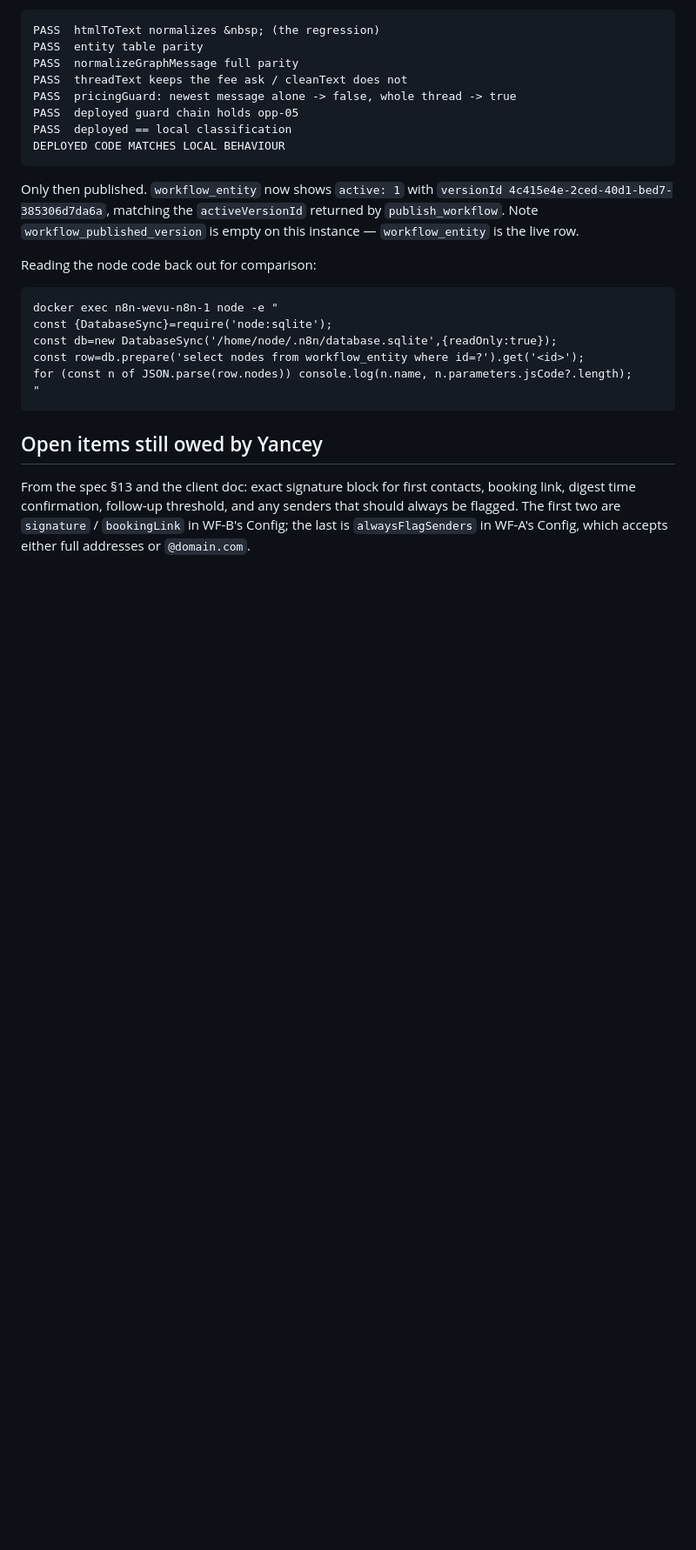
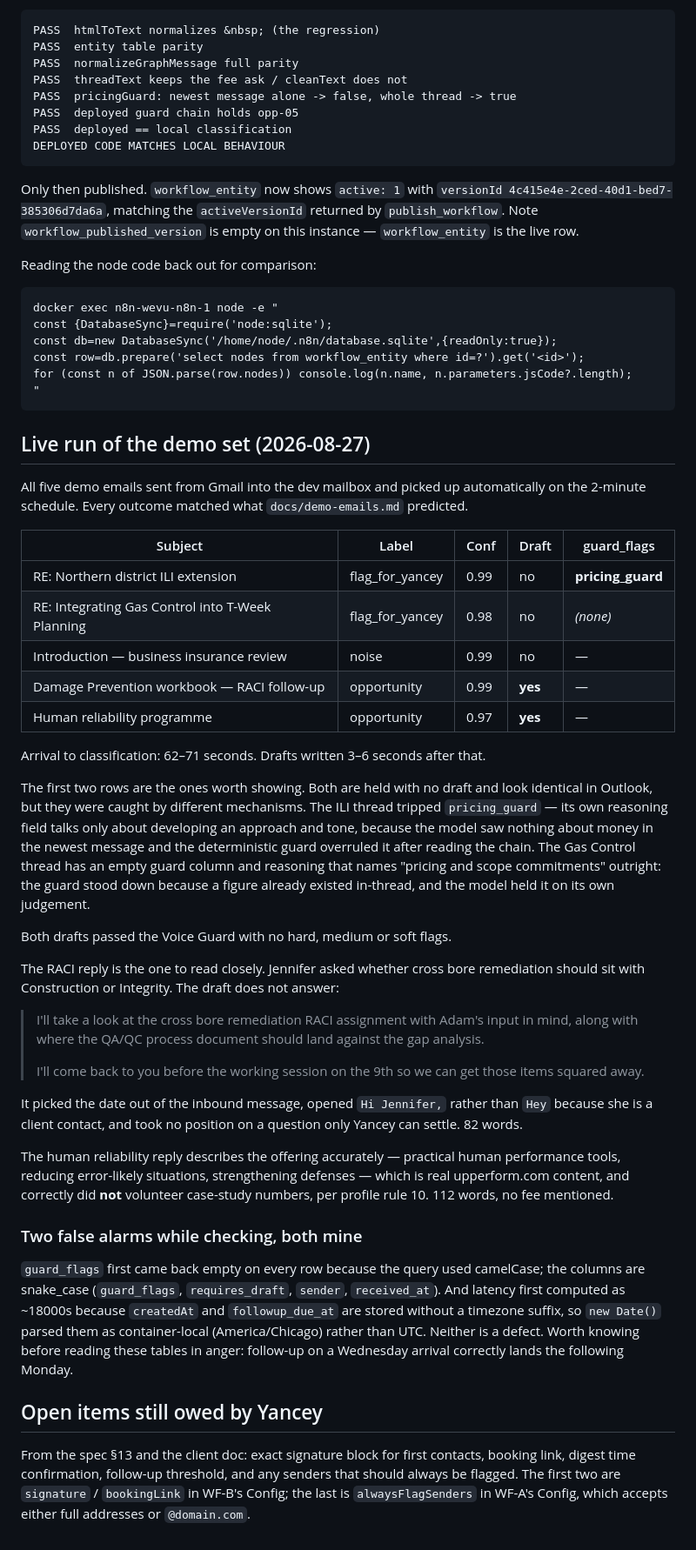
Before and after one commit to gabriel-tutor/yancey-automation, a Markdown page: docs/DEPLOY.md, the part around the change. Shown at 87% size. GitHub-like rendering; blank space fills up the shorter version.

Commit message:
Record the live run of the demo set
All five demo emails sent from Gmail and picked up automatically on the
2-minute schedule. Every outcome matched the script: pricing_guard on the
buried fee ask, an empty guard column on the fee-breakdown thread the model
held by itself, noise on the insurance approach, and clean drafts on the two
that carried a real question.

Arrival to classification 62-71s, drafts 3-6s after that. Both drafts cleared
the Voice Guard with no flags. The RACI reply correctly declines to settle the
Construction vs Integrity question and picks the working-session date out of
the inbound message.

Two apparent anomalies while checking turned out to be query errors of mine,
noted in the runbook so the next reader does not chase them: the data table
columns are snake_case, and its timestamps carry no timezone suffix so they
parse as container-local rather than UTC.

Co-Authored-By: Claude Opus 5 (1M context) <noreply@anthropic.com>

````diff
--- a/docs/DEPLOY.md
+++ b/docs/DEPLOY.md
@@ -618,6 +618,63 @@ for (const n of JSON.parse(row.nodes)) console.log(n.name, n.parameters.jsCode?.
 "
 ```
 
+## Live run of the demo set (2026-08-27)
+
+All five demo emails sent from Gmail into the dev mailbox and picked up
+automatically on the 2-minute schedule. Every outcome matched what
+`docs/demo-emails.md` predicted.
+
+| Subject | Label | Conf | Draft | guard_flags |
+|---|---|---|---|---|
+| RE: Northern district ILI extension | flag_for_yancey | 0.99 | no | **pricing_guard** |
+| RE: Integrating Gas Control into T-Week Planning | flag_for_yancey | 0.98 | no | *(none)* |
+| Introduction — business insurance review | noise | 0.99 | no | — |
+| Damage Prevention workbook — RACI follow-up | opportunity | 0.99 | **yes** | — |
+| Human reliability programme | opportunity | 0.97 | **yes** | — |
+
+Arrival to classification: 62–71 seconds. Drafts written 3–6 seconds after that.
+
+The first two rows are the ones worth showing. Both are held with no draft and
+look identical in Outlook, but they were caught by different mechanisms. The
+ILI thread tripped `pricing_guard` — its own reasoning field talks only about
+developing an approach and tone, because the model saw nothing about money in
+the newest message and the deterministic guard overruled it after reading the
+chain. The Gas Control thread has an empty guard column and reasoning that
+names "pricing and scope commitments" outright: the guard stood down because a
+figure already existed in-thread, and the model held it on its own judgement.
+
+Both drafts passed the Voice Guard with no hard, medium or soft flags.
+
+The RACI reply is the one to read closely. Jennifer asked whether cross bore
+remediation should sit with Construction or Integrity. The draft does not
+answer:
+
+> I'll take a look at the cross bore remediation RACI assignment with Adam's
+> input in mind, along with where the QA/QC process document should land
+> against the gap analysis.
+>
+> I'll come back to you before the working session on the 9th so we can get
+> those items squared away.
+
+It picked the date out of the inbound message, opened `Hi Jennifer,` rather than
+`Hey` because she is a client contact, and took no position on a question only
+Yancey can settle. 82 words.
+
+The human reliability reply describes the offering accurately — practical human
+performance tools, reducing error-likely situations, strengthening defenses —
+which is real upperform.com content, and correctly did **not** volunteer
+case-study numbers, per profile rule 10. 112 words, no fee mentioned.
+
+### Two false alarms while checking, both mine
+
+`guard_flags` first came back empty on every row because the query used
+camelCase; the columns are snake_case (`guard_flags`, `requires_draft`,
+`sender`, `received_at`). And latency first computed as ~18000s because
+`createdAt` and `followup_due_at` are stored without a timezone suffix, so
+`new Date()` parsed them as container-local (America/Chicago) rather than UTC.
+Neither is a defect. Worth knowing before reading these tables in anger:
+follow-up on a Wednesday arrival correctly lands the following Monday.
+
 ## Open items still owed by Yancey
 
 From the spec §13 and the client doc: exact signature block for first contacts,
````
